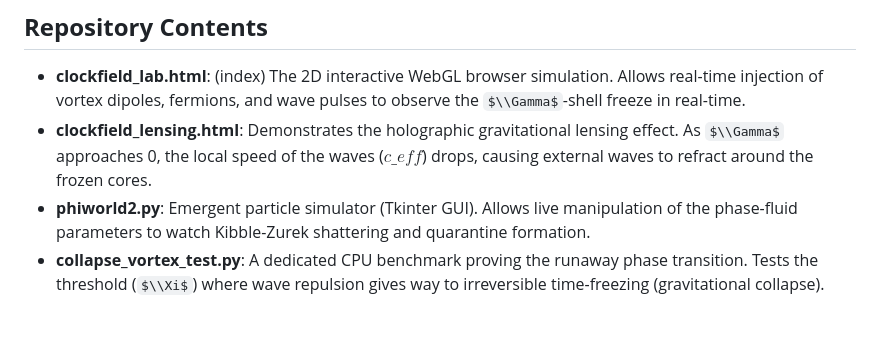
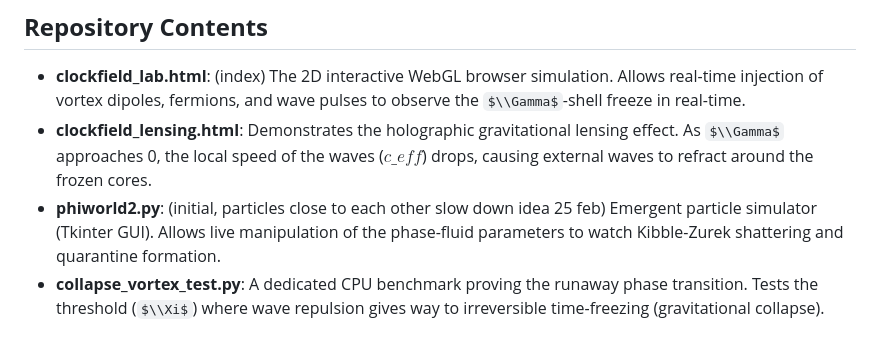
Before and after one commit to anttiluode/ClockfieldSimulator, a Markdown page: README.md, the part around the change. Rendered like a GitHub page; some formulas as TeX source.

```diff
--- a/README.md
+++ b/README.md
@@ -45,7 +45,7 @@ The grid is bathed in a continuous 1/f noise floor (TADS). When coherent waves a
 
 * **clockfield\_lab.html**: (index) The 2D interactive WebGL browser simulation. Allows real-time injection of vortex dipoles, fermions, and wave pulses to observe the $\\Gamma$-shell freeze in real-time.
 * **clockfield\_lensing.html**: Demonstrates the holographic gravitational lensing effect. As $\\Gamma$ approaches 0, the local speed of the waves ($c\_{eff}$) drops, causing external waves to refract around the frozen cores.
-* **phiworld2.py**: Emergent particle simulator (Tkinter GUI). Allows live manipulation of the phase-fluid parameters to watch Kibble-Zurek shattering and quarantine formation.
+* **phiworld2.py**: (initial, particles close to each other slow down idea 25 feb) Emergent particle simulator (Tkinter GUI). Allows live manipulation of the phase-fluid parameters to watch Kibble-Zurek shattering and quarantine formation.
 * **collapse\_vortex\_test.py**: A dedicated CPU benchmark proving the runaway phase transition. Tests the threshold ($\\Xi$) where wave repulsion gives way to irreversible time-freezing (gravitational collapse).
 
 ## **The Honest Ledger**
```
